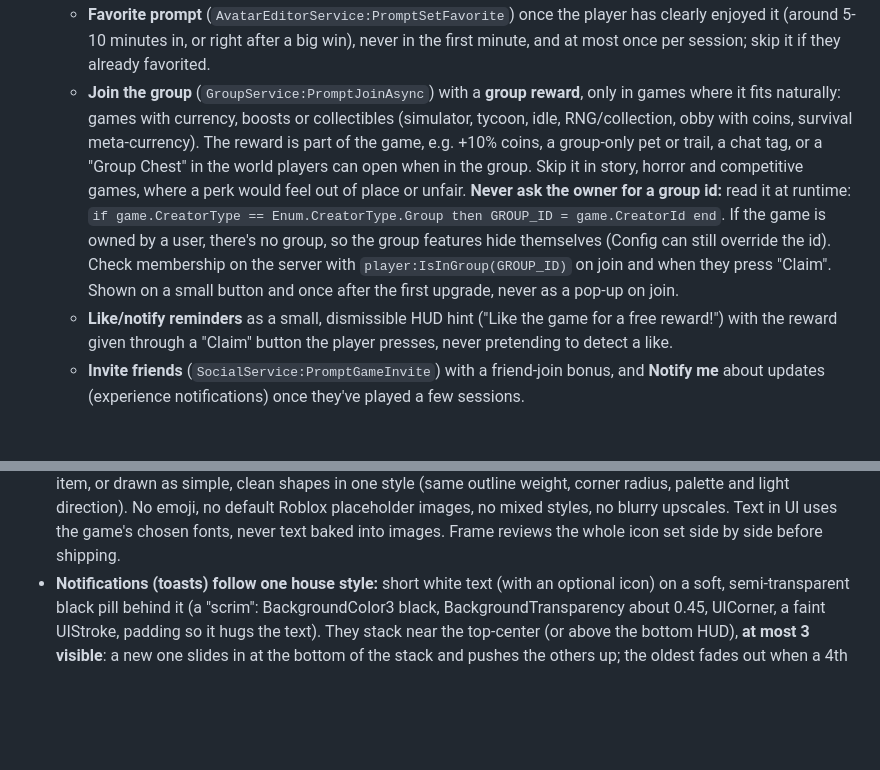
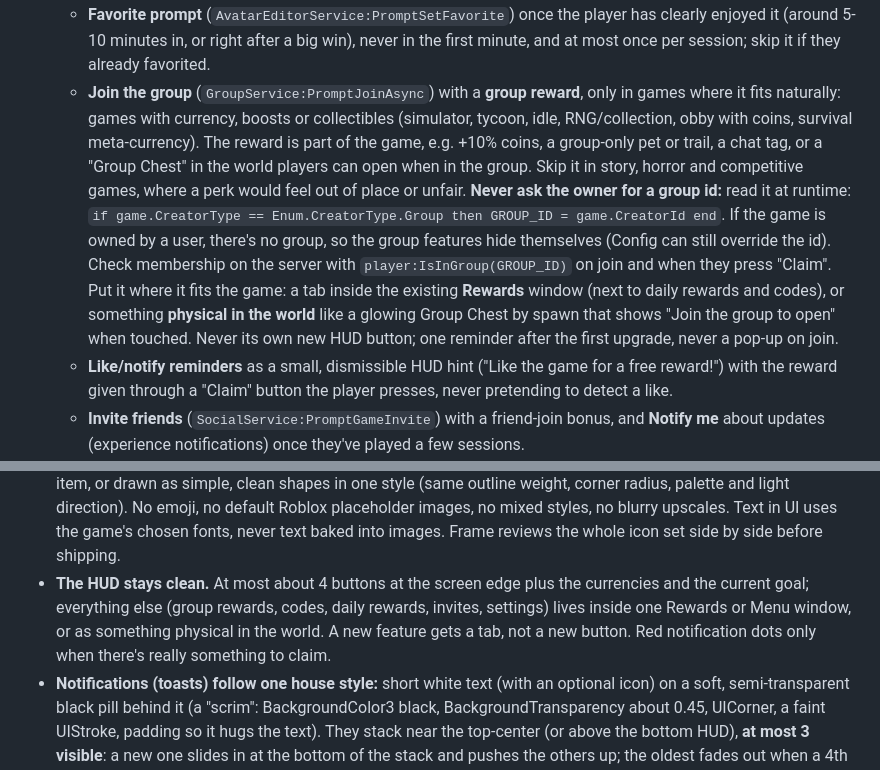
Before and after one commit to mxdas69/my-admin-panel, a Markdown page: rocrew/CLAUDE.md, 2 parts joined by grey strips. Drawn GitHub-style; blank space fills up the shorter version.

Commit message:
RoCrew: group rewards live in the Rewards window or the world (e.g. a Group Chest); HUD stays uncluttered
Co-Authored-By: Claude Opus 5.5 <noreply@anthropic.com>
Claude-Session: https://claude.ai/code/session_01AaRnYjLC1zQrEPoyKscKj2

```diff
--- a/rocrew/CLAUDE.md
+++ b/rocrew/CLAUDE.md
@@ -90,12 +90,13 @@ node studio/cli.mjs vault search "daily reward streak"   # which sections cover
 - **UI feels rewarding.** Every button has a quick press tween and sound, windows pop in (scale 0.9 → 1, 0.15 s, Back easing), currency counts up, rewards fly to the counter, and big wins get a burst and a shake. Keep motion under 0.3 s and never block input.
 - **Every game has the growth prompts, done politely:**
   - **Favorite prompt** (`AvatarEditorService:PromptSetFavorite`) once the player has clearly enjoyed it (around 5-10 minutes in, or right after a big win), never in the first minute, and at most once per session; skip it if they already favorited.
-  - **Join the group** (`GroupService:PromptJoinAsync`) with a **group reward**, only in games where it fits naturally: games with currency, boosts or collectibles (simulator, tycoon, idle, RNG/collection, obby with coins, survival meta-currency). The reward is part of the game, e.g. +10% coins, a group-only pet or trail, a chat tag, or a "Group Chest" in the world players can open when in the group. Skip it in story, horror and competitive games, where a perk would feel out of place or unfair. **Never ask the owner for a group id:** read it at runtime: `if game.CreatorType == Enum.CreatorType.Group then GROUP_ID = game.CreatorId end`. If the game is owned by a user, there's no group, so the group features hide themselves (Config can still override the id). Check membership on the server with `player:IsInGroup(GROUP_ID)` on join and when they press "Claim". Shown on a small button and once after the first upgrade, never as a pop-up on join.
+  - **Join the group** (`GroupService:PromptJoinAsync`) with a **group reward**, only in games where it fits naturally: games with currency, boosts or collectibles (simulator, tycoon, idle, RNG/collection, obby with coins, survival meta-currency). The reward is part of the game, e.g. +10% coins, a group-only pet or trail, a chat tag, or a "Group Chest" in the world players can open when in the group. Skip it in story, horror and competitive games, where a perk would feel out of place or unfair. **Never ask the owner for a group id:** read it at runtime: `if game.CreatorType == Enum.CreatorType.Group then GROUP_ID = game.CreatorId end`. If the game is owned by a user, there's no group, so the group features hide themselves (Config can still override the id). Check membership on the server with `player:IsInGroup(GROUP_ID)` on join and when they press "Claim". Put it where it fits the game: a tab inside the existing **Rewards** window (next to daily rewards and codes), or something **physical in the world** like a glowing Group Chest by spawn that shows "Join the group to open" when touched. Never its own new HUD button; one reminder after the first upgrade, never a pop-up on join.
   - **Like/notify reminders** as a small, dismissible HUD hint ("Like the game for a free reward!") with the reward given through a "Claim" button the player presses, never pretending to detect a like.
   - **Invite friends** (`SocialService:PromptGameInvite`) with a friend-join bonus, and **Notify me** about updates (experience notifications) once they've played a few sessions.
   - Every prompt is skippable, never blocks play, never repeats within a session, and works on phone, PC and console. The group id, rewards and timings live in `Config`.
 - **Gifting, where the game sells passes or items:** a "Gift" button next to each pass or bundle in the shop. The gifter picks a player in the server (or a friend), buys a matching "Gift: <item>" developer product, and the server grants the item to the recipient in `ProcessReceipt`, idempotently. Gifts to offline players wait in a saved "pending gifts" list and are delivered with a toast on their next join. Never gift to yourself, never refund gifts on failure without a record, and log every gift.
 - **The game must never look AI-made, icons included.** Every UI icon (currencies, buttons, pets, items, passes, products, badges) comes from one consistent set: made with `store-art pass` from real Studio captures of the item, or drawn as simple, clean shapes in one style (same outline weight, corner radius, palette and light direction). No emoji, no default Roblox placeholder images, no mixed styles, no blurry upscales. Text in UI uses the game's chosen fonts, never text baked into images. Frame reviews the whole icon set side by side before shipping.
+- **The HUD stays clean.** At most about 4 buttons at the screen edge plus the currencies and the current goal; everything else (group rewards, codes, daily rewards, invites, settings) lives inside one Rewards or Menu window, or as something physical in the world. A new feature gets a tab, not a new button. Red notification dots only when there's really something to claim.
 - **Notifications (toasts) follow one house style:** short white text (with an optional icon) on a soft, semi-transparent black pill behind it (a "scrim": BackgroundColor3 black, BackgroundTransparency about 0.45, UICorner, a faint UIStroke, padding so it hugs the text). They stack near the top-center (or above the bottom HUD), **at most 3 visible**: a new one slides in at the bottom of the stack and pushes the others up; the oldest fades out when a 4th arrives. **The same message again doesn't stack**: the existing toast shows a counter, "Coins collected (x2)", "(x3)", with a little pop, and its timer restarts. Each toast fades in over 0.15 s, stays about 3 s, then fades out (text and scrim together) over 0.3 s. One `Notify` module on the client does all of this, and the server sends notifications through one remote. Frame builds the toast template in StarterGui.
 - **Animations, cutscenes and VFX are real assets too.** Animations are saved Animation assets (or KeyframeSequences kept in `ServerStorage.Assets.Animations`) made with Studio's Animation Editor, Blender or the Toolbox. Cutscene camera paths are marked with named parts or attachments in `Workspace.Cutscenes` and played by one small script. Particles, beams, trails and highlights are templates in `ReplicatedStorage.Assets.VFX` that scripts clone. The owner must be able to open, tweak and preview every one in Studio. Every cutscene can be skipped, and effects stay light on phones. How to make them feel great (anticipation and follow-through, hit-stop, reward fly-ups, cutscene timing): [[18 Animation, Cutscenes and VFX]].
 - **Visual quality pass before every hand-off of world or UI work:** no z-fighting (two coplanar faces flickering: offset one by 0.01-0.05 studs or merge them), no parts floating or sunk into the ground, no gaps or seams you can see through, no stretched or misaligned textures, no clipping through walls, no player-reachable holes under the map (add invisible kill/catch floors and boundaries), consistent scale (doors ≥ 7 studs tall, characters fit through every path), lighting with no pitch-black or blown-out spots, and UI with no overlapping or cut-off elements on the smallest phone and on console. Screenshots can't reliably show z-fighting (it flickers), so **run the map audit**: paste `studio/luau/MapAudit.lua` into the Studio run-code tool (or the command bar). It finds z-fighting pairs, floating parts and holes by geometry and prints exact part paths. Fix every z-fighting pair and hole, check each floating part (mark intended ones with the attribute `Floating = true`), and run it again until the counts are zero. Then fly the camera through every area at a low, grazing angle and screenshot anything you fixed.
```
